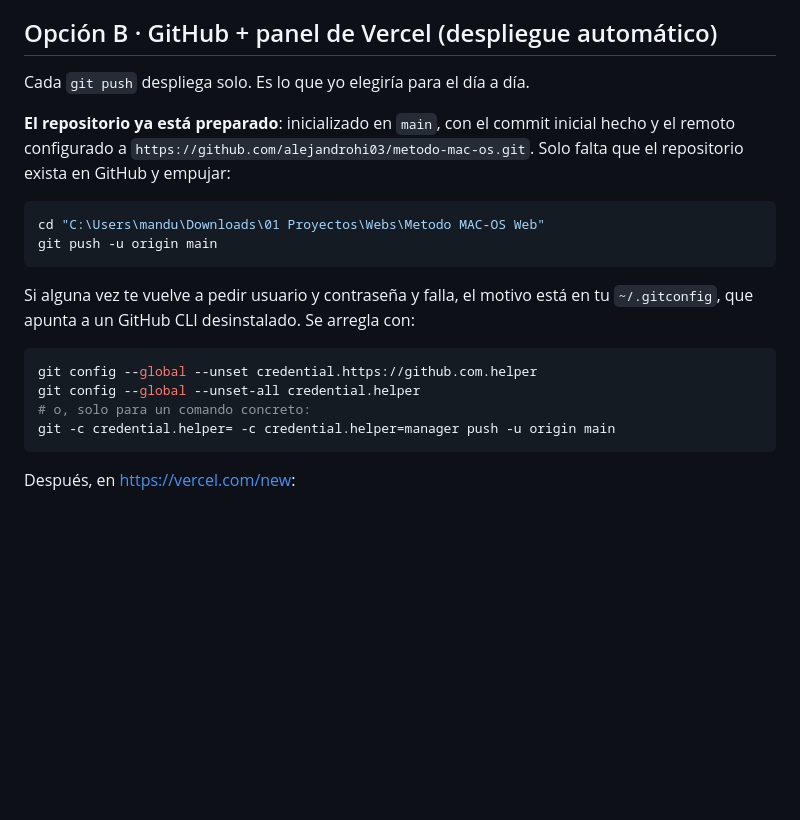
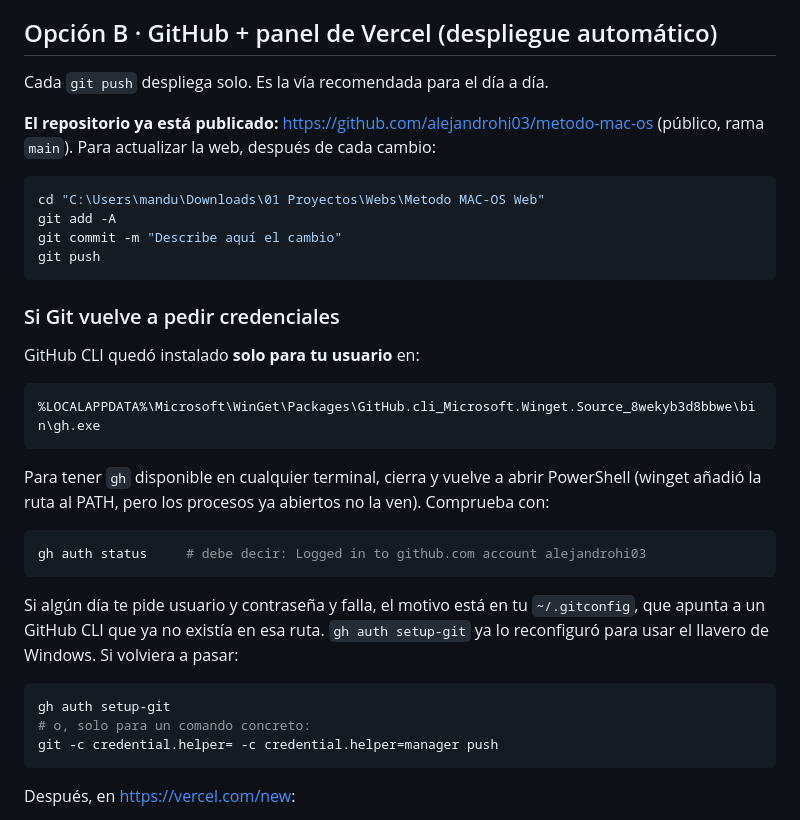
Before and after one commit to alejandrohi03/metodo-mac-os, a Markdown page: README.md, the part around the change. GitHub-like rendering; blank space fills up the shorter version.

Commit message:
Documentar el repositorio publicado y la instalacion de GitHub CLI

````diff
--- a/README.md
+++ b/README.md
@@ -108,25 +108,41 @@ carpeta del proyecto. No hace falta build.
 
 ## Opción B · GitHub + panel de Vercel (despliegue automático)
 
-Cada `git push` despliega solo. Es lo que yo elegiría para el día a día.
+Cada `git push` despliega solo. Es la vía recomendada para el día a día.
 
-**El repositorio ya está preparado**: inicializado en `main`, con el commit inicial hecho y
-el remoto configurado a `https://github.com/alejandrohi03/metodo-mac-os.git`. Solo falta
-que el repositorio exista en GitHub y empujar:
+**El repositorio ya está publicado:** <https://github.com/alejandrohi03/metodo-mac-os> (público,
+rama `main`). Para actualizar la web, después de cada cambio:
 
 ```powershell
 cd "C:\Users\mandu\Downloads\01 Proyectos\Webs\Metodo MAC-OS Web"
-git push -u origin main
+git add -A
+git commit -m "Describe aquí el cambio"
+git push
 ```
 
-Si alguna vez te vuelve a pedir usuario y contraseña y falla, el motivo está en tu
-`~/.gitconfig`, que apunta a un GitHub CLI desinstalado. Se arregla con:
+### Si Git vuelve a pedir credenciales
+
+GitHub CLI quedó instalado **solo para tu usuario** en:
+
+```
+%LOCALAPPDATA%\Microsoft\WinGet\Packages\GitHub.cli_Microsoft.Winget.Source_8wekyb3d8bbwe\bin\gh.exe
+```
+
+Para tener `gh` disponible en cualquier terminal, cierra y vuelve a abrir PowerShell (winget
+añadió la ruta al PATH, pero los procesos ya abiertos no la ven). Comprueba con:
 
 ```powershell
-git config --global --unset credential.https://github.com.helper
-git config --global --unset-all credential.helper
+gh auth status     # debe decir: Logged in to github.com account alejandrohi03
+```
+
+Si algún día te pide usuario y contraseña y falla, el motivo está en tu `~/.gitconfig`, que
+apunta a un GitHub CLI que ya no existía en esa ruta. `gh auth setup-git` ya lo reconfiguró
+para usar el llavero de Windows. Si volviera a pasar:
+
+```powershell
+gh auth setup-git
 # o, solo para un comando concreto:
-git -c credential.helper= -c credential.helper=manager push -u origin main
+git -c credential.helper= -c credential.helper=manager push
 ```
 
 Después, en <https://vercel.com/new>:
````
